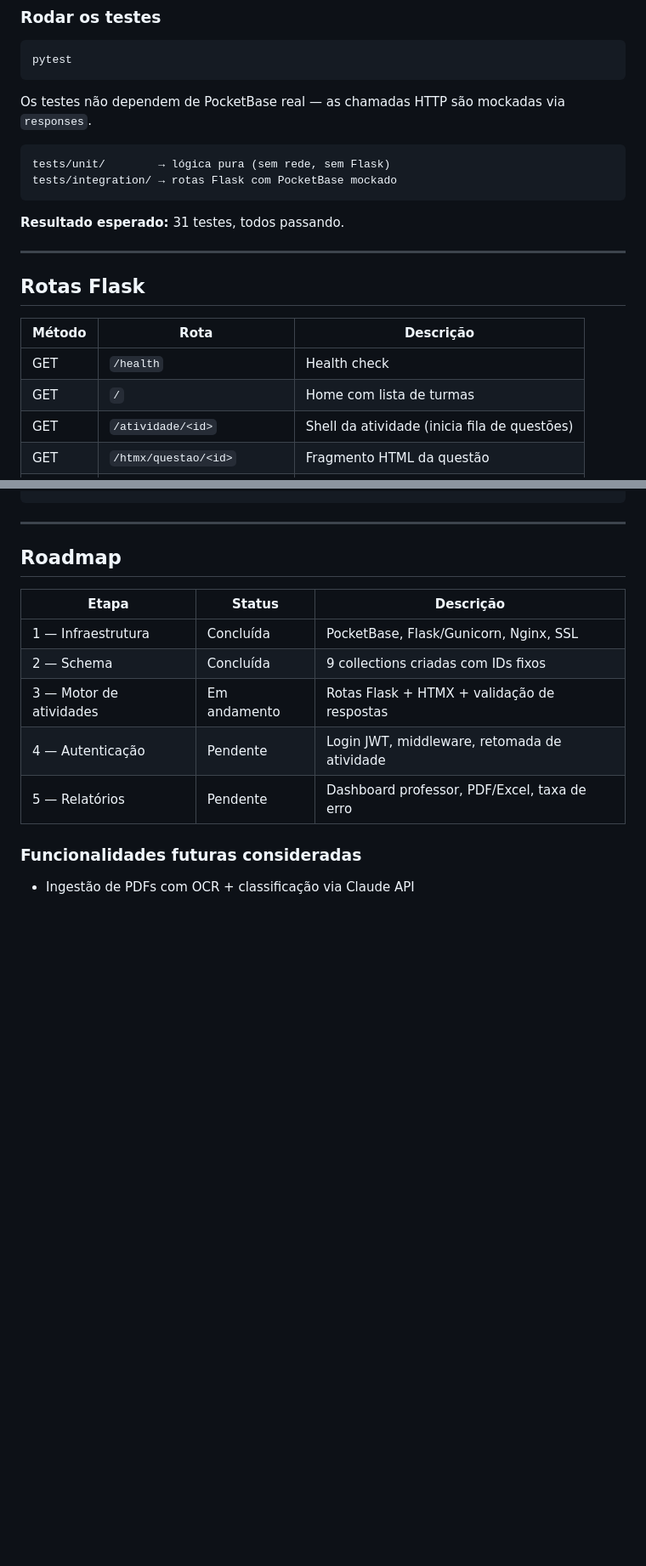
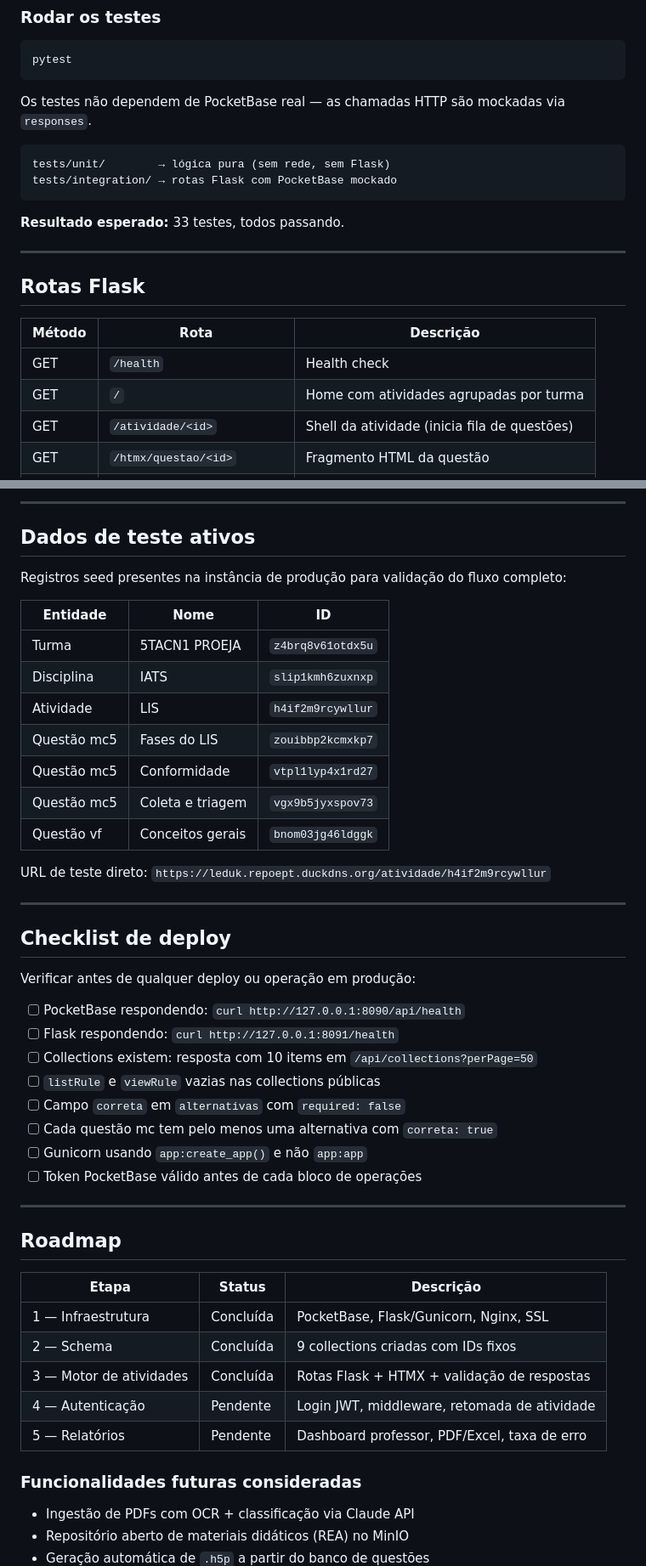
Before and after one commit to projetos-ept/leduk, a Markdown page: README.md, 2 parts joined by grey strips. Shown at 85% size. GitHub-like rendering; blank space fills up the shorter version.

````diff
--- a/README.md
+++ b/README.md
@@ -96,7 +100,7 @@ tests/unit/        → lógica pura (sem rede, sem Flask)
 tests/integration/ → rotas Flask com PocketBase mockado
 ```
 
-**Resultado esperado:** 31 testes, todos passando.
+**Resultado esperado:** 33 testes, todos passando.
 
 ---
 
@@ -105,7 +109,7 @@ tests/integration/ → rotas Flask com PocketBase mockado
 | Método | Rota | Descrição |
 |---|---|---|
 | GET | `/health` | Health check |
-| GET | `/` | Home com lista de turmas |
+| GET | `/` | Home com atividades agrupadas por turma |
 | GET | `/atividade/<id>` | Shell da atividade (inicia fila de questões) |
 | GET | `/htmx/questao/<id>` | Fragmento HTML da questão |
 | POST | `/htmx/responder` | Valida resposta e retorna feedback |
@@ -314,4 +446,37 @@ curl "https://pb.repoept.duckdns.org/api/collections/questoes/records\
 ```
+
+---
+
+## Dados de teste ativos
+
+Registros seed presentes na instância de produção para validação do fluxo completo:
+
+| Entidade | Nome | ID |
+|---|---|---|
+| Turma | 5TACN1 PROEJA | `z4brq8v61otdx5u` |
+| Disciplina | IATS | `slip1kmh6zuxnxp` |
+| Atividade | LIS | `h4if2m9rcywllur` |
+| Questão mc5 | Fases do LIS | `zouibbp2kcmxkp7` |
+| Questão mc5 | Conformidade | `vtpl1lyp4x1rd27` |
+| Questão mc5 | Coleta e triagem | `vgx9b5jyxspov73` |
+| Questão vf | Conceitos gerais | `bnom03jg46ldggk` |
+
+URL de teste direto: `https://leduk.repoept.duckdns.org/atividade/h4if2m9rcywllur`
+
+---
+
+## Checklist de deploy
+
+Verificar antes de qualquer deploy ou operação em produção:
+
+- [ ] PocketBase respondendo: `curl http://127.0.0.1:8090/api/health`
+- [ ] Flask respondendo: `curl http://127.0.0.1:8091/health`
+- [ ] Collections existem: resposta com 10 items em `/api/collections?perPage=50`
+- [ ] `listRule` e `viewRule` vazias nas collections públicas
+- [ ] Campo `correta` em `alternativas` com `required: false`
+- [ ] Cada questão mc tem pelo menos uma alternativa com `correta: true`
+- [ ] Gunicorn usando `app:create_app()` e não `app:app`
+- [ ] Token PocketBase válido antes de cada bloco de operações
 
 ---
 
@@ -321,7 +486,7 @@ curl "https://pb.repoept.duckdns.org/api/collections/questoes/records\
 |---|---|---|
 | 1 — Infraestrutura | Concluída | PocketBase, Flask/Gunicorn, Nginx, SSL |
 | 2 — Schema | Concluída | 9 collections criadas com IDs fixos |
-| 3 — Motor de atividades | Em andamento | Rotas Flask + HTMX + validação de respostas |
+| 3 — Motor de atividades | Concluída | Rotas Flask + HTMX + validação de respostas |
 | 4 — Autenticação | Pendente | Login JWT, middleware, retomada de atividade |
 | 5 — Relatórios | Pendente | Dashboard professor, PDF/Excel, taxa de erro |
 
````
Also changed, not shown: other parts of README.md (+146 -14 lines).
